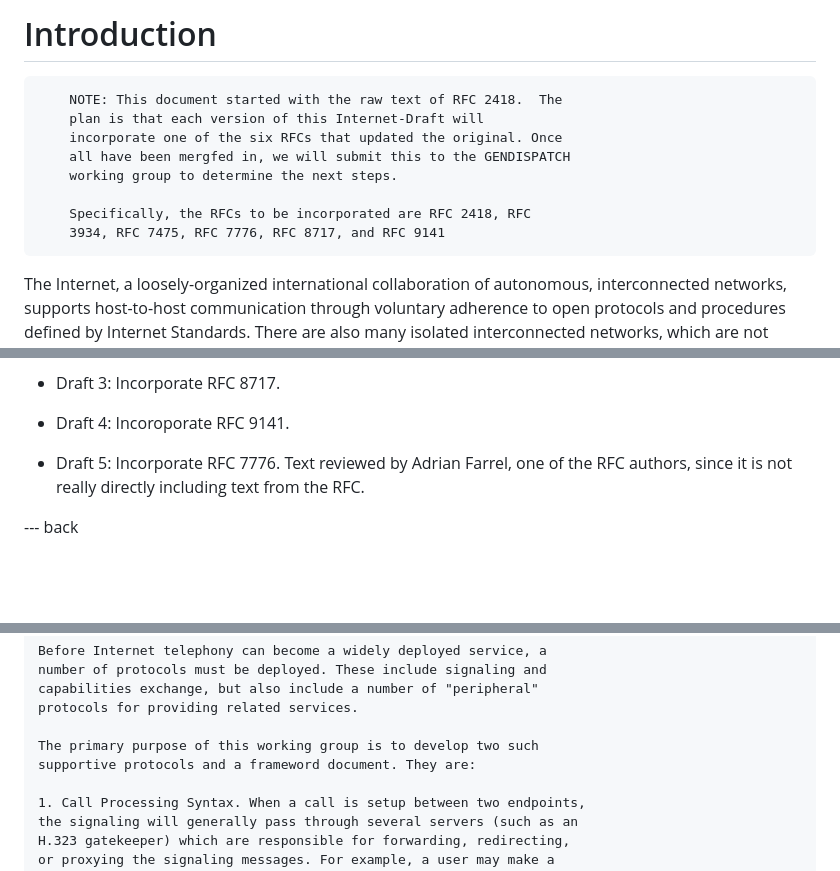
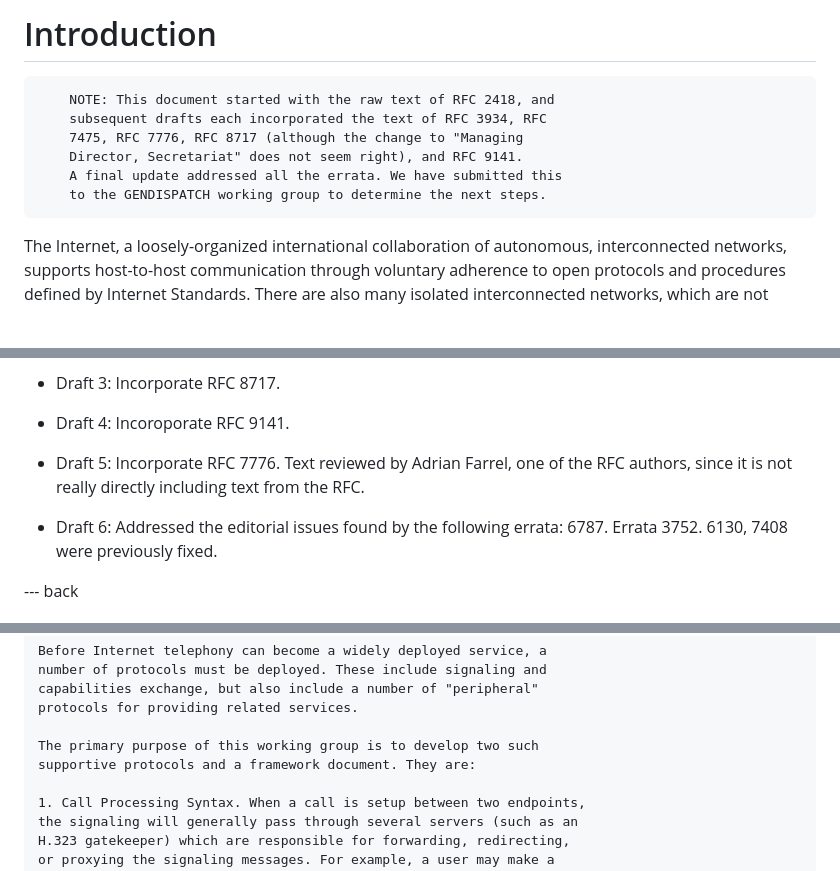
Before and after one commit to richsalz/draft-rsalz-2418bis, a Markdown page: draft-rsalz-2418bis.md, 3 parts joined by grey strips. Rendered like a GitHub page; blank space fills up the shorter version.

Commit message:
Address errata

```diff
--- a/draft-rsalz-2418bis.md
+++ b/draft-rsalz-2418bis.md
@@ -56,15 +56,12 @@ incorporates the changes from RFC8717 and RFC9141.
 
 # Introduction
 
-        NOTE: This document started with the raw text of RFC 2418.  The
-        plan is that each version of this Internet-Draft will
-        incorporate one of the six RFCs that updated the original. Once
-        all have been mergfed in, we will submit this to the GENDISPATCH
-        working group to determine the next steps.
-
-        Specifically, the RFCs to be incorporated are RFC 2418, RFC
-        3934, RFC 7475, RFC 7776, RFC 8717, and RFC 9141
-
+        NOTE: This document started with the raw text of RFC 2418, and
+        subsequent drafts each incorporated the text of RFC 3934, RFC
+        7475, RFC 7776, RFC 8717 (although the change to "Managing
+        Director, Secretariat" does not seem right), and RFC 9141.
+        A final update addressed all the errata. We have submitted this
+        to the GENDISPATCH working group to determine the next steps.
 
 The Internet, a loosely-organized international collaboration of
 autonomous, interconnected networks, supports host-to-host
@@ -1087,6 +1084,10 @@ Fix internal references.
 Text reviewed by Adrian Farrel, one of the RFC authors,
 since it is not really directly including text from the RFC.
 
+- Draft 6: Addressed the editorial issues found by the following
+errata: 6787.
+Errata 3752. 6130, 7408 were previously fixed.
+
 --- back
 
 # Appendix:  Sample Working Group Charter {#sample-charter}
@@ -1122,7 +1123,7 @@ capabilities exchange, but also include a number of "peripheral"
 protocols for providing related services.
 
 The primary purpose of this working group is to develop two such
-supportive protocols and a frameword document. They are:
+supportive protocols and a framework document. They are:
 
 1. Call Processing Syntax. When a call is setup between two endpoints,
 the signaling will generally pass through several servers (such as an
```
